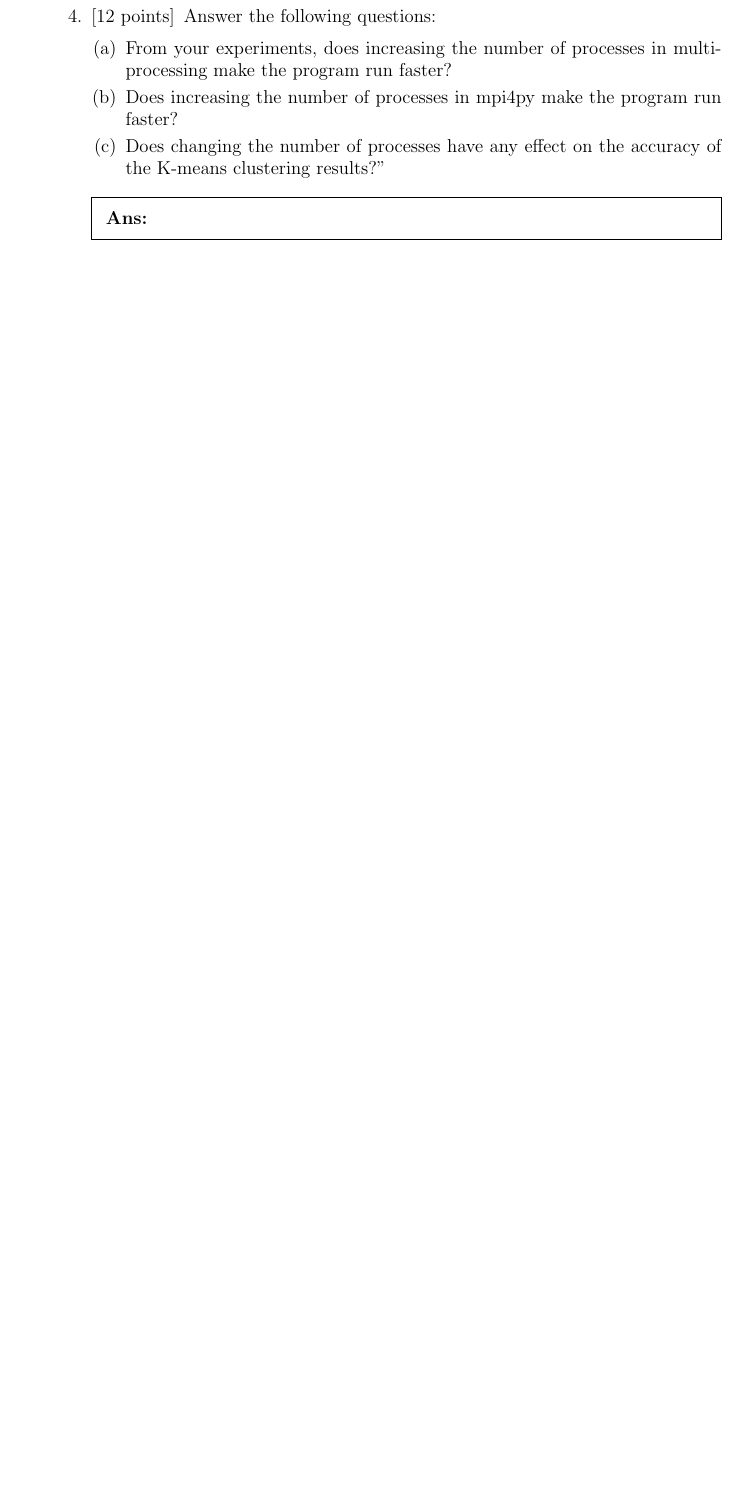
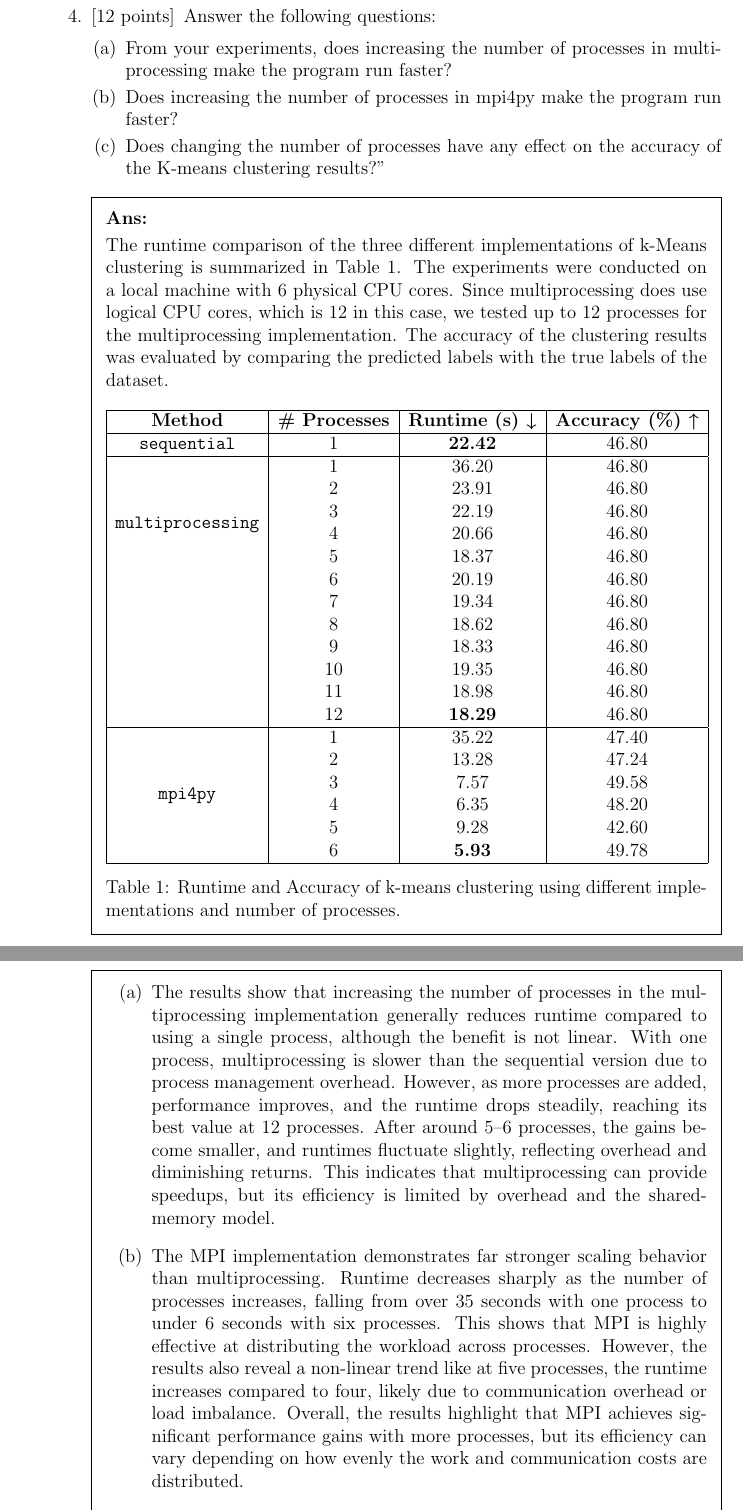
Before and after one commit to sayanarman/COP_6526_Homework_2_Solution, a LaTeX problem sheet (COP_6526_Homework_2_Solution_Arman_Sayan.tex): part of page 2 of 3 before the commit and two parts of pages 2 and 3 of 4 after it, the two joined at a grey line, cut so that both start at the same text, the shorter picture padded with empty space. Compiled offline with pdfLaTeX.

Commit message:
Added Solution for Q1.4

```diff
--- a/COP_6526_Homework_2_Solution_Arman_Sayan.tex
+++ b/COP_6526_Homework_2_Solution_Arman_Sayan.tex
@@ -125,3 +125,59 @@
 
         \begin{solution}
 
+            The runtime comparison of the three different implementations of k-Means clustering is summarized in Table \ref{tab:runtime_accuracy_kmeans}.
+            The experiments were conducted on a local machine with 6 physical CPU cores. Since multiprocessing does use logical CPU cores, which is 12
+            in this case, we tested up to 12 processes for the multiprocessing implementation.
+            The accuracy of the clustering results was evaluated by comparing the predicted labels with the true labels of the dataset.
+
+            \begin{table}[H]
+                \centering
+                \begin{tabular}{|c|c|c|c|}
+                    \hline
+                    \textbf{Method} & \textbf{\# Processes} & \textbf{Runtime (s) ↓} & \textbf{Accuracy (\%) ↑} \\
+                    \hline
+                    \multirow{1}{*}{\texttt{sequential}}
+                        & 1  & \textbf{22.42} & 46.80 \\
+                    \hline
+                    \multirow{6}{*}{\texttt{multiprocessing}}
+                        & 1  & 36.20 & 46.80 \\
+                        & 2  & 23.91 & 46.80 \\
+                        & 3  & 22.19 & 46.80 \\
+                        & 4  & 20.66 & 46.80 \\
+                        & 5  & 18.37 & 46.80 \\
+                        & 6  & 20.19 & 46.80 \\
+                        & 7  & 19.34 & 46.80 \\
+                        & 8  & 18.62 & 46.80 \\
+                        & 9  & 18.33 & 46.80 \\
+                        & 10 & 19.35 & 46.80 \\
+                        & 11 & 18.98 & 46.80 \\
+                        & 12 & \textbf{18.29} & 46.80 \\
+                    \hline
+                    \multirow{6}{*}{\texttt{mpi4py}}
+                        & 1 & 35.22 & 47.40 \\
+                        & 2 & 13.28 & 47.24 \\
+                        & 3 & 7.57  & 49.58 \\
+                        & 4 & 6.35  & 48.20 \\
+                        & 5 & 9.28  & 42.60 \\
+                        & 6 & \textbf{5.93} & 49.78 \\
+                    \hline
+                \end{tabular}
+                \caption{Runtime and Accuracy of k-means clustering using different implementations and number of processes.}
+                \label{tab:runtime_accuracy_kmeans}
+            \end{table}
+
+            \begin{enumerate}[label=(\alph*)]
+                \item The results show that increasing the number of processes in the multiprocessing implementation generally reduces
+                runtime compared to using a single process, although the benefit is not linear. With one process, multiprocessing is slower
+                than the sequential version due to process management overhead. However, as more processes are added, performance improves,
+                and the runtime drops steadily, reaching its best value at 12 processes. After around 5–6 processes, the gains become smaller,
+                and runtimes fluctuate slightly, reflecting overhead and diminishing returns. This indicates that multiprocessing can provide
+                speedups, but its efficiency is limited by overhead and the shared-memory model.
+
+                \item The MPI implementation demonstrates far stronger scaling behavior than multiprocessing.
+                Runtime decreases sharply as the number of processes increases, falling from over 35 seconds with one process to under
+                6 seconds with six processes. This shows that MPI is highly effective at distributing the workload across processes.
+                However, the results also reveal a non-linear trend like at five processes, the runtime increases compared to four,
+                likely due to communication overhead or load imbalance. Overall, the results highlight that MPI achieves significant
+                performance gains with more processes, but its efficiency can vary depending on how evenly the work and communication
+                costs are distributed.
```
Also changed, not shown: COP_6526_Homework_2_Solution_Arman_Sayan.pdf, COP_6526_Homework_2_Solution_Arman_Sayan.tex (9 more changed lines), 6 other files.
